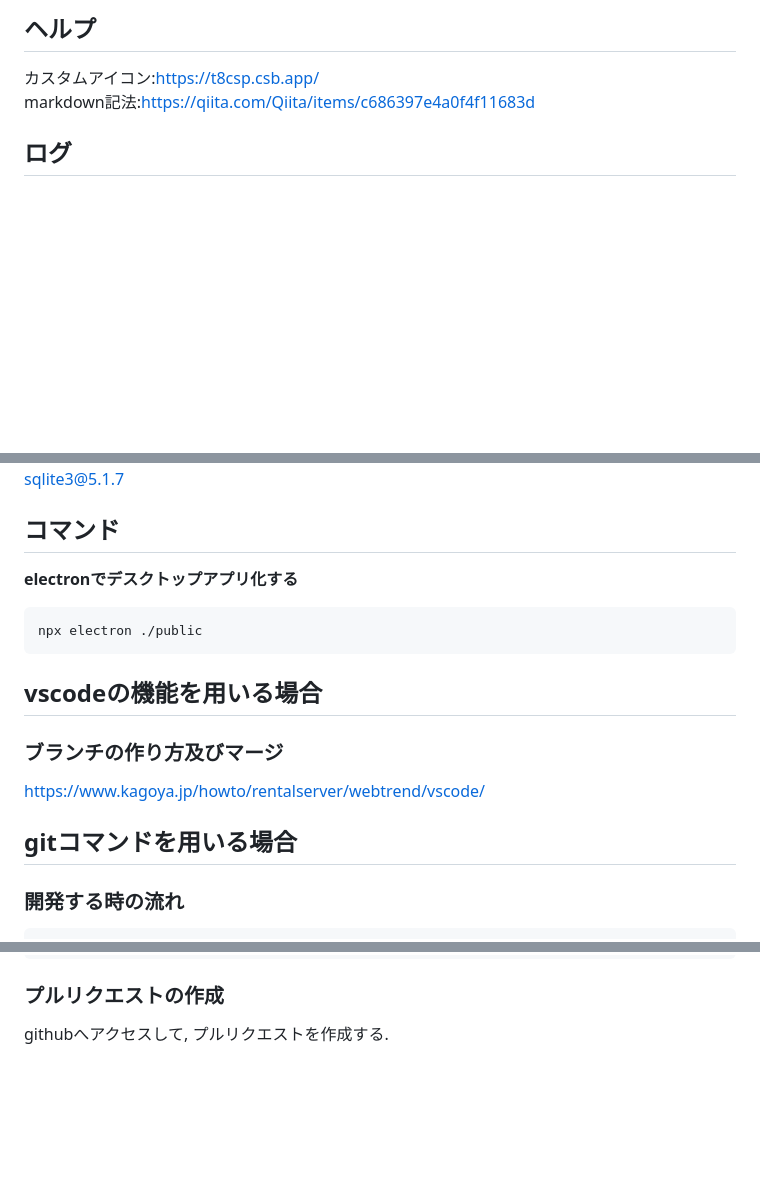
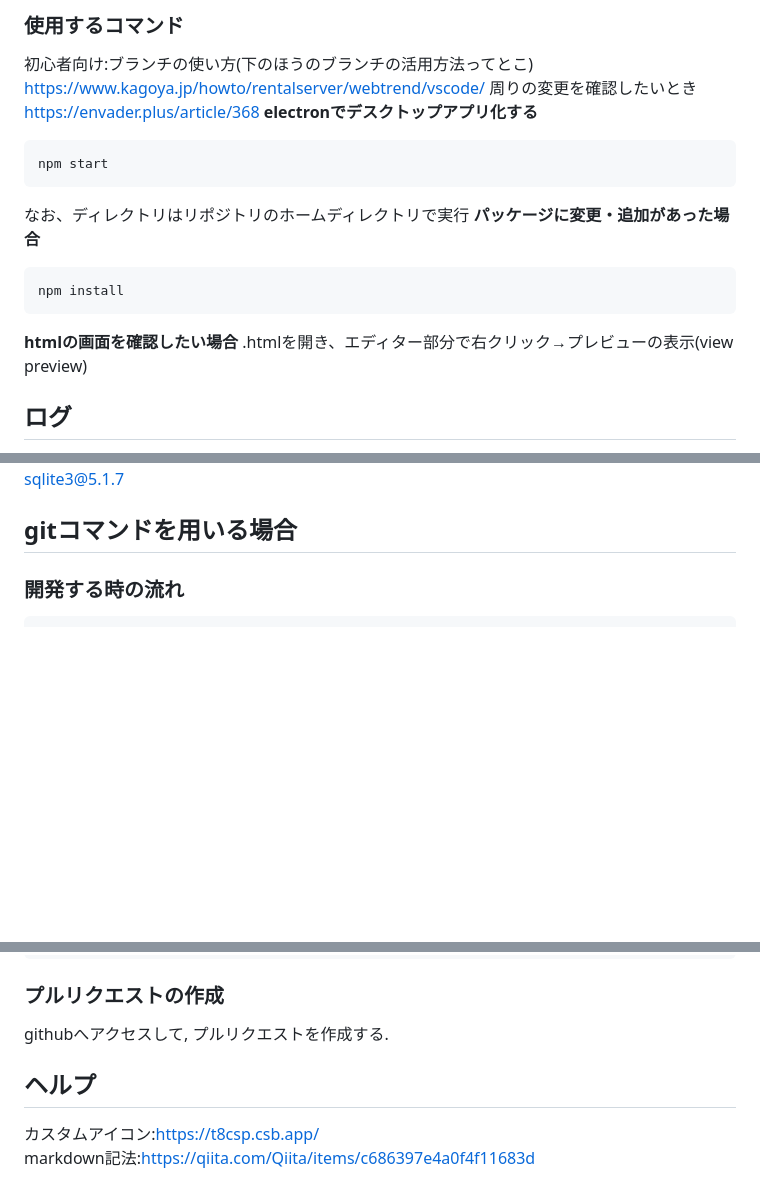
Before and after one commit to nukoruto/qrcode-kurume, a Markdown page: README.md, 3 parts joined by grey strips. GitHub-like rendering; blank space fills up the shorter version.

````diff
--- a/README.md
+++ b/README.md
@@ -1,6 +1,19 @@
-## ヘルプ
-カスタムアイコン:https://t8csp.csb.app/
-markdown記法:https://qiita.com/Qiita/items/c686397e4a0f4f11683d
+### 使用するコマンド
+初心者向け:ブランチの使い方(下のほうのブランチの活用方法ってとこ)
+https://www.kagoya.jp/howto/rentalserver/webtrend/vscode/
+周りの変更を確認したいとき
+https://envader.plus/article/368
+**electronでデスクトップアプリ化する**
+```
+npm start
+```
+なお、ディレクトリはリポジトリのホームディレクトリで実行
+**パッケージに変更・追加があった場合**
+```
+npm install
+```
+**htmlの画面を確認したい場合**
+.htmlを開き、エディター部分で右クリック→プレビューの表示(view preview)
 ## ログ
 10/10:リポジトリ作成
 10/15:要件定義(11:00～:久留米市環境部施設課(杉谷埋立地):藤田様)
@@ -21,16 +36,6 @@ markdown記法:https://qiita.com/Qiita/items/c686397e4a0f4f11683d
 ├── ip@2.0.1
 ├── multer@1.4.5-lts.1
 └── sqlite3@5.1.7
-
-## コマンド
-**electronでデスクトップアプリ化する**
-```
-npx electron ./public
-```
-
-## vscodeの機能を用いる場合
-### ブランチの作り方及びマージ
-https://www.kagoya.jp/howto/rentalserver/webtrend/vscode/
 
 ## gitコマンドを用いる場合
 
@@ -107,3 +112,7 @@ git push origin update-README
 
 ### プルリクエストの作成
 githubへアクセスして, プルリクエストを作成する.
+
+## ヘルプ
+カスタムアイコン:https://t8csp.csb.app/
+markdown記法:https://qiita.com/Qiita/items/c686397e4a0f4f11683d
````
Also changed, not shown: other parts of README.md (+2 -0 lines).
